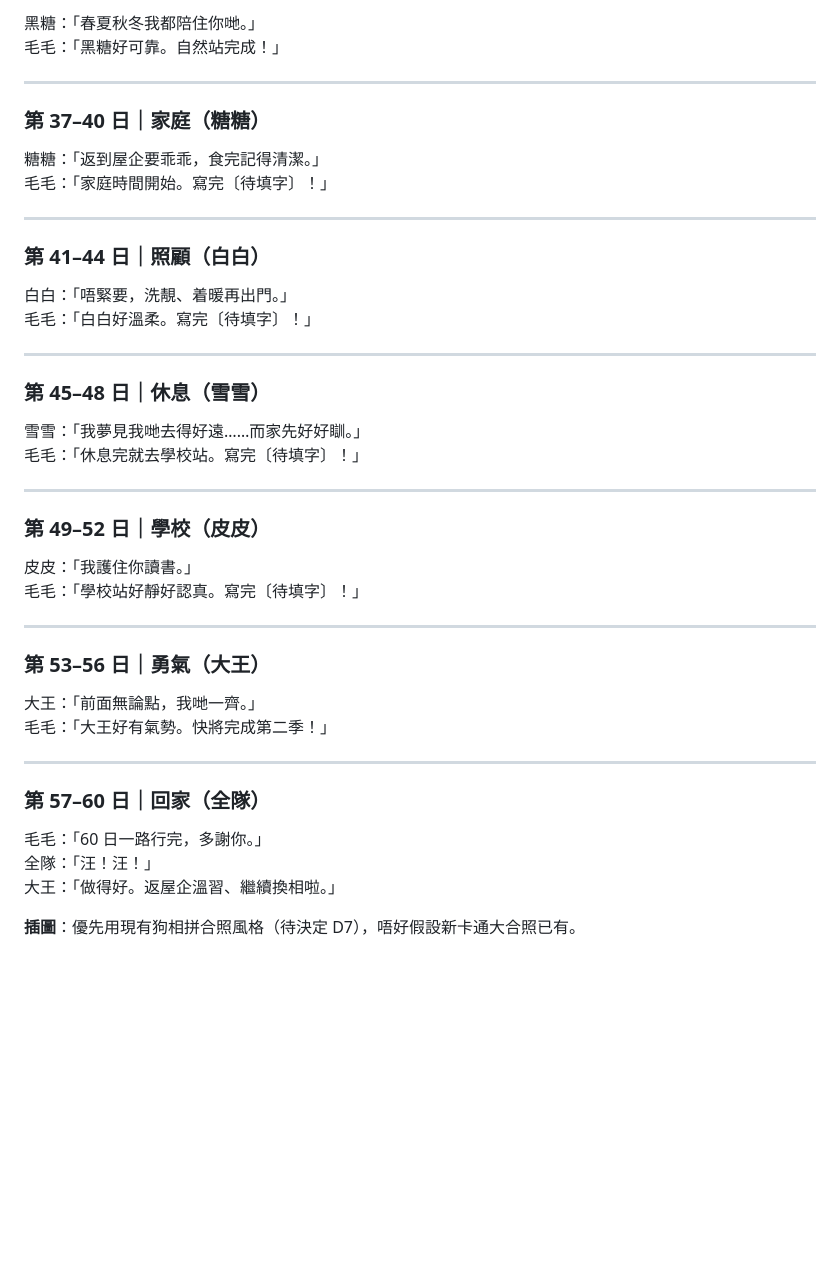
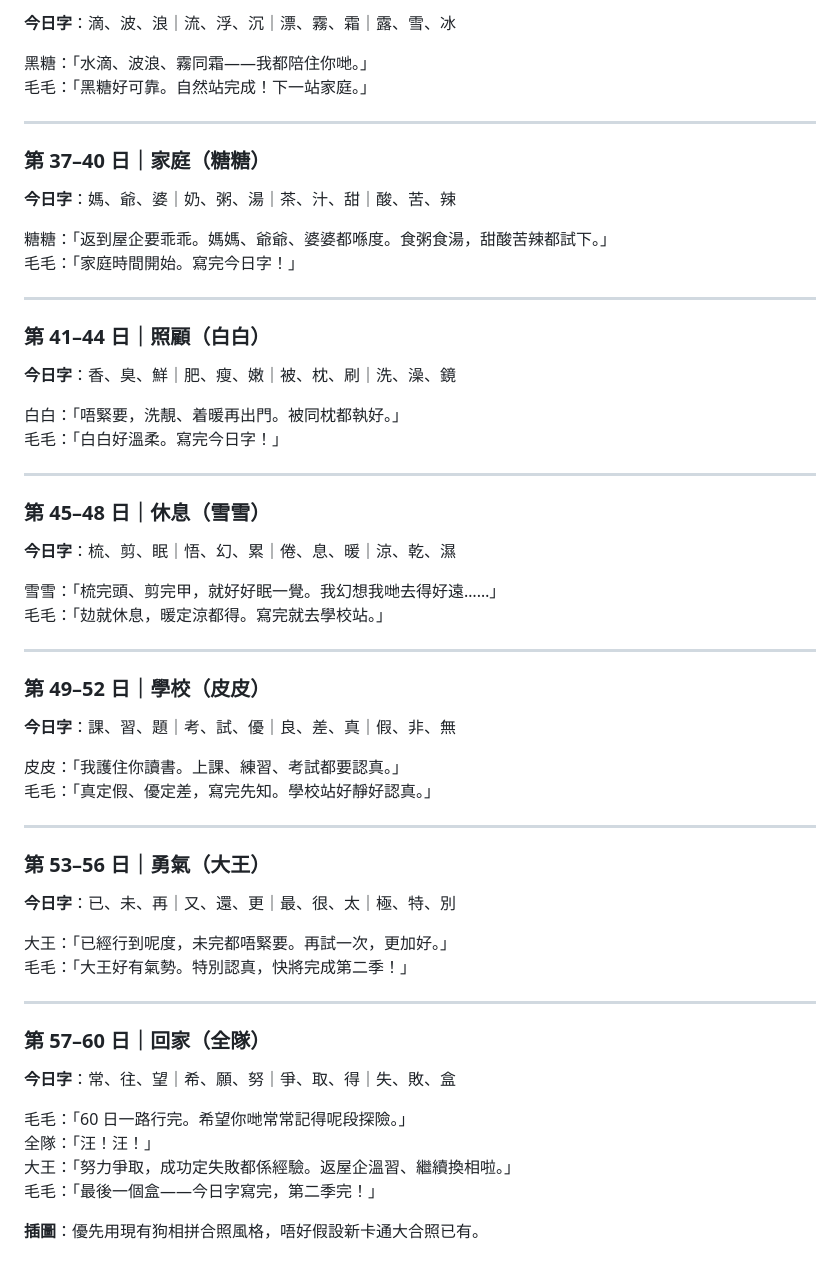
Before and after one commit to jansonlau0126/wangwang-chinese, a Markdown page: docs/season2/02-stories.md, the part around one of its changes. Rendered like a GitHub page; blank space fills up the shorter version.

```diff
--- a/docs/season2/02-stories.md
+++ b/docs/season2/02-stories.md
@@ -73,48 +90,63 @@
 
-黑糖：「春夏秋冬我都陪住你哋。」
-毛毛：「黑糖好可靠。自然站完成！」
+**今日字**：滴、波、浪｜流、浮、沉｜漂、霧、霜｜露、雪、冰
+
+黑糖：「水滴、波浪、霧同霜——我都陪住你哋。」
+毛毛：「黑糖好可靠。自然站完成！下一站家庭。」
 
 ---
 
 ### 第 37–40 日｜家庭（糖糖）
 
-糖糖：「返到屋企要乖乖，食完記得清潔。」
-毛毛：「家庭時間開始。寫完〔待填字〕！」
+**今日字**：媽、爺、婆｜奶、粥、湯｜茶、汁、甜｜酸、苦、辣
+
+糖糖：「返到屋企要乖乖。媽媽、爺爺、婆婆都喺度。食粥食湯，甜酸苦辣都試下。」
+毛毛：「家庭時間開始。寫完今日字！」
 
 ---
 
 ### 第 41–44 日｜照顧（白白）
 
-白白：「唔緊要，洗靚、着暖再出門。」
-毛毛：「白白好溫柔。寫完〔待填字〕！」
+**今日字**：香、臭、鮮｜肥、瘦、嫩｜被、枕、刷｜洗、澡、鏡
+
+白白：「唔緊要，洗靚、着暖再出門。被同枕都執好。」
+毛毛：「白白好溫柔。寫完今日字！」
 
 ---
 
 ### 第 45–48 日｜休息（雪雪）
 
-雪雪：「我夢見我哋去得好遠……而家先好好瞓。」
-毛毛：「休息完就去學校站。寫完〔待填字〕！」
+**今日字**：梳、剪、眠｜悟、幻、累｜倦、息、暖｜涼、乾、濕
+
+雪雪：「梳完頭、剪完甲，就好好眠一覺。我幻想我哋去得好遠……」
+毛毛：「攰就休息，暖定涼都得。寫完就去學校站。」
 
 ---
 
 ### 第 49–52 日｜學校（皮皮）
 
-皮皮：「我護住你讀書。」
-毛毛：「學校站好靜好認真。寫完〔待填字〕！」
+**今日字**：課、習、題｜考、試、優｜良、差、真｜假、非、無
+
+皮皮：「我護住你讀書。上課、練習、考試都要認真。」
+毛毛：「真定假、優定差，寫完先知。學校站好靜好認真。」
 
 ---
 
 ### 第 53–56 日｜勇氣（大王）
 
-大王：「前面無論點，我哋一齊。」
-毛毛：「大王好有氣勢。快將完成第二季！」
+**今日字**：已、未、再｜又、還、更｜最、很、太｜極、特、別
+
+大王：「已經行到呢度，未完都唔緊要。再試一次，更加好。」
+毛毛：「大王好有氣勢。特別認真，快將完成第二季！」
 
 ---
 
 ### 第 57–60 日｜回家（全隊）
 
-毛毛：「60 日一路行完，多謝你。」
+**今日字**：常、往、望｜希、願、努｜爭、取、得｜失、敗、盒
+
+毛毛：「60 日一路行完。希望你哋常常記得呢段探險。」
 全隊：「汪！汪！」
-大王：「做得好。返屋企溫習、繼續換相啦。」
+大王：「努力爭取，成功定失敗都係經驗。返屋企溫習、繼續換相啦。」
+毛毛：「最後一個盒——今日字寫完，第二季完！」
 
-**插圖**：優先用現有狗相拼合照風格（待決定 D7），唔好假設新卡通大合照已有。
+**插圖**：優先用現有狗相拼合照風格，唔好假設新卡通大合照已有。
```
Also changed, not shown: other parts of docs/season2/02-stories.md (+35 -18 lines).
